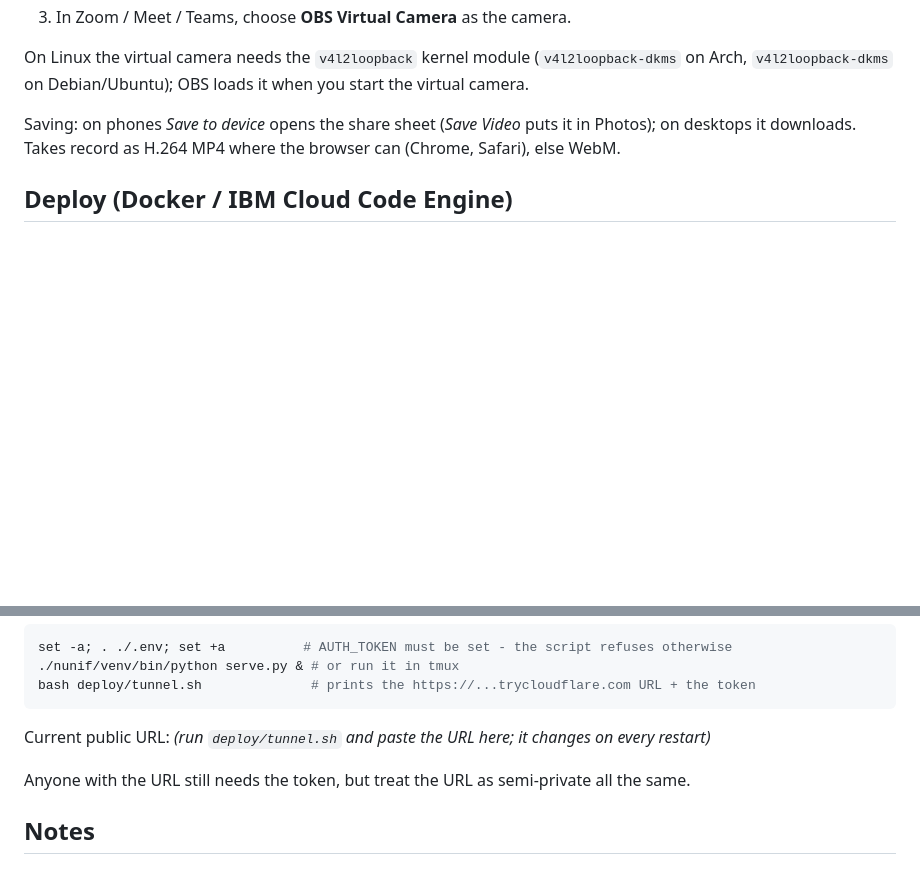
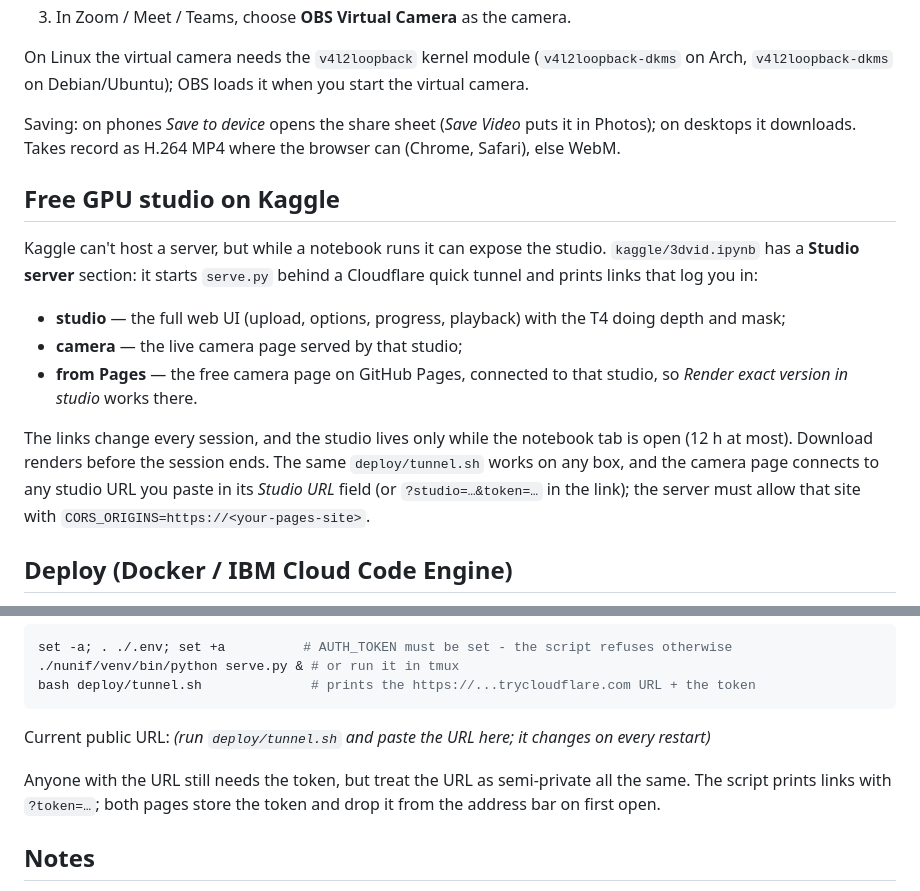
Before and after one commit to mwihoti/3dvid, a Markdown page: README.md, 2 parts joined by grey strips. Drawn GitHub-style; blank space fills up the shorter version.

Commit message:
README: the free GPU studio on Kaggle and the cross-origin camera page

```diff
--- a/README.md
+++ b/README.md
@@ -63,6 +63,16 @@ On Linux the virtual camera needs the `v4l2loopback` kernel module (`v4l2loopbac
 
 Saving: on phones *Save to device* opens the share sheet (*Save Video* puts it in Photos); on desktops it downloads. Takes record as H.264 MP4 where the browser can (Chrome, Safari), else WebM.
 
+## Free GPU studio on Kaggle
+
+Kaggle can't host a server, but while a notebook runs it can expose the studio. `kaggle/3dvid.ipynb` has a **Studio server** section: it starts `serve.py` behind a Cloudflare quick tunnel and prints links that log you in:
+
+- **studio** — the full web UI (upload, options, progress, playback) with the T4 doing depth and mask;
+- **camera** — the live camera page served by that studio;
+- **from Pages** — the free camera page on GitHub Pages, connected to that studio, so *Render exact version in studio* works there.
+
+The links change every session, and the studio lives only while the notebook tab is open (12 h at most). Download renders before the session ends. The same `deploy/tunnel.sh` works on any box, and the camera page connects to any studio URL you paste in its *Studio URL* field (or `?studio=…&token=…` in the link); the server must allow that site with `CORS_ORIGINS=https://<your-pages-site>`.
+
 ## Deploy (Docker / IBM Cloud Code Engine)
 
 The `Dockerfile` builds a CPU image with all model weights baked in (~3 GB). Mutable state
@@ -119,7 +129,7 @@ bash deploy/tunnel.sh              # prints the https://...trycloudflare.com URL
 
 Current public URL: _(run `deploy/tunnel.sh` and paste the URL here; it changes on every restart)_
 
-Anyone with the URL still needs the token, but treat the URL as semi-private all the same.
+Anyone with the URL still needs the token, but treat the URL as semi-private all the same. The script prints links with `?token=…`; both pages store the token and drop it from the address bar on first open.
 
 ## Notes
 
```
